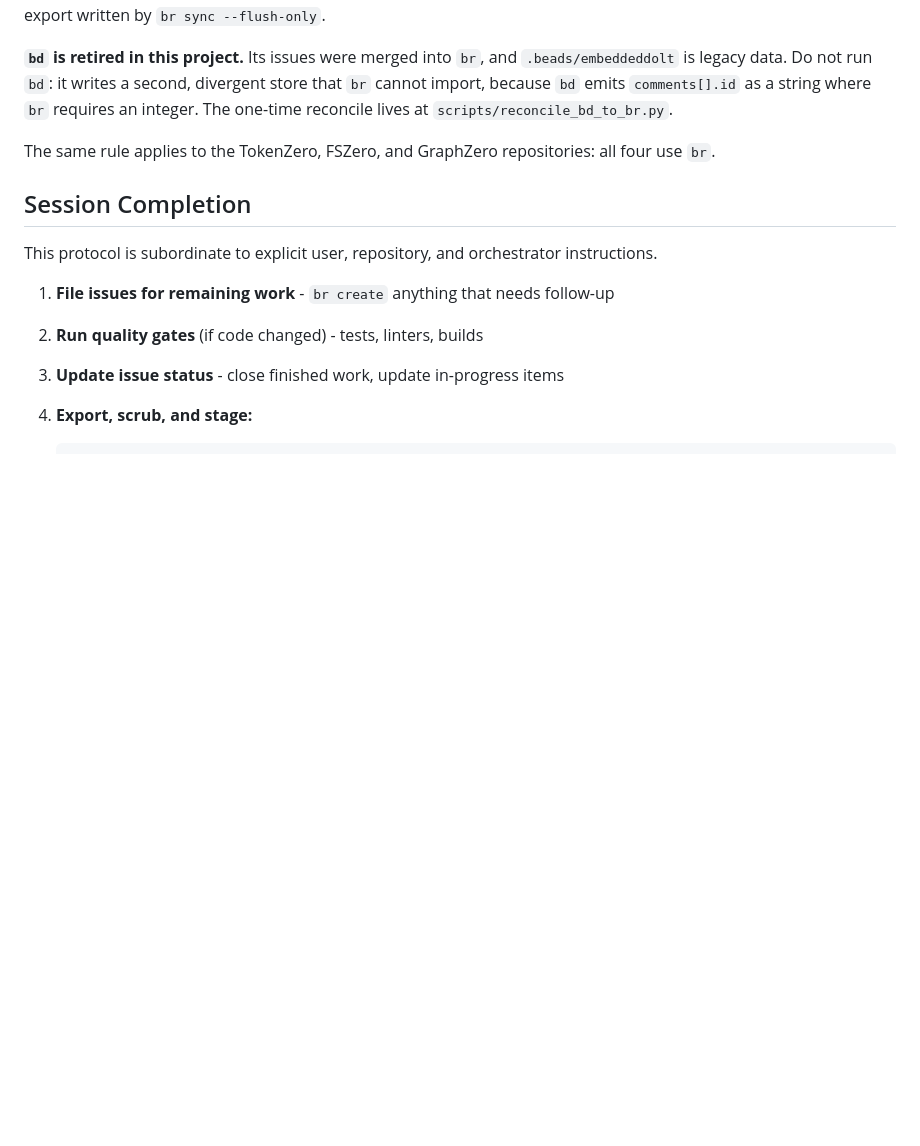
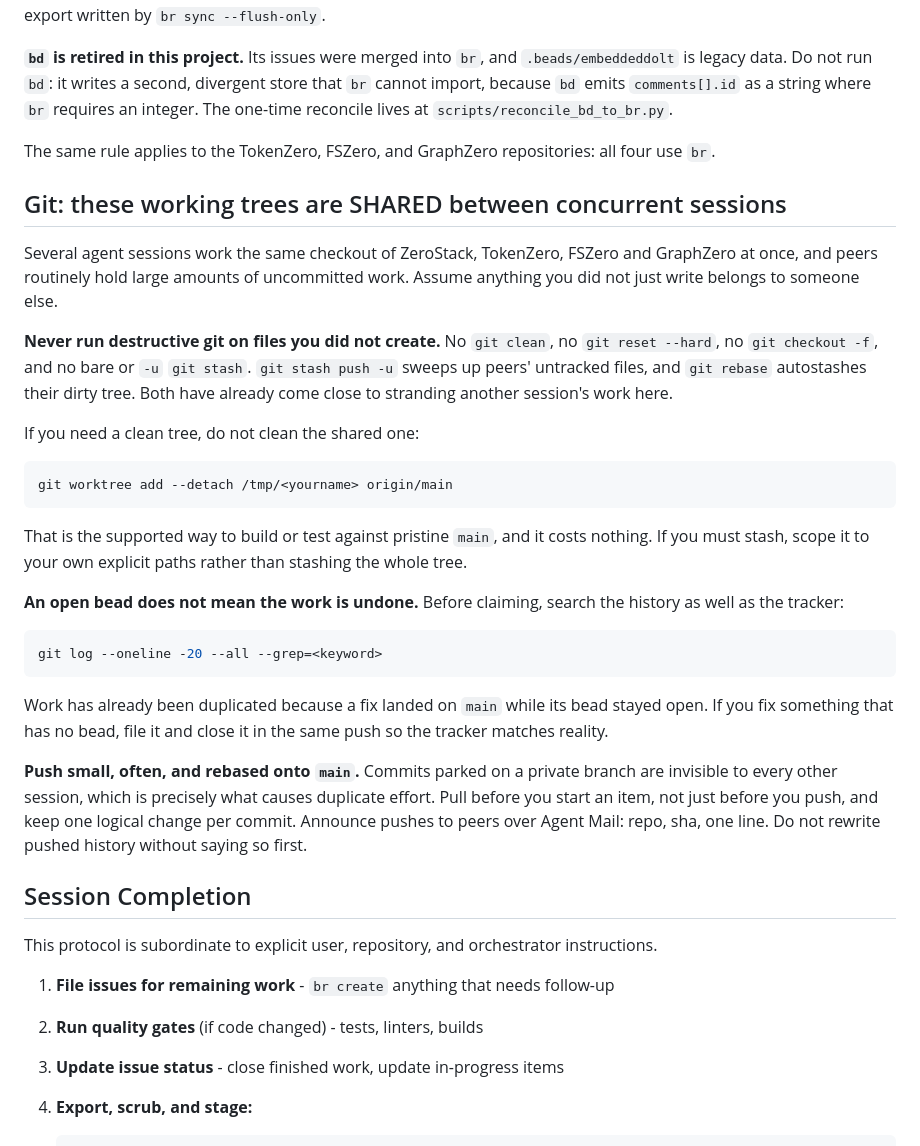
Before and after one commit to AdityaVG13/zerostack, a Markdown page: AGENTS.md, the part around the change. Drawn GitHub-style; blank space fills up the shorter version.

Commit message:
docs(agents): write down the shared-working-tree git protocol
Several sessions work the same checkout of all four repos concurrently,
and peers hold large amounts of uncommitted work: at the time of writing,
tokenzero had 81 dirty files and 20 stashes, fszero 16 and 21, graphzero
86 and 6. Nothing in AGENTS.md said so, so each session discovered it by
stepping on someone.

Two failure modes have already happened and are what this section
prevents.

Duplicate work: tokenzero-b49m was claimed and fixed while 196d296 had
already fixed half of it on main a day earlier. The bead was still open,
so nothing signalled it was done. It was luck that the two changes landed
in different files rather than conflicting.

Near-miss data loss: 'git stash push -u' followed by 'git checkout -B' on
a branch owned by another session swept up untracked files that were not
mine. It restored intact only because the checkout aborted on a conflict.
'git rebase' has likewise silently autostashed a peer's dirty tree here.

So the rule is the blunt one: never run destructive git on files you did
not create, and use 'git worktree add --detach' when you need a pristine
tree. Claiming now means searching history as well as the tracker, since
an open bead does not mean the work is undone.

````diff
--- a/AGENTS.md
+++ b/AGENTS.md
@@ -83,6 +83,45 @@ br stats                # Database overview
 
 The same rule applies to the TokenZero, FSZero, and GraphZero repositories: all four use `br`.
 
+## Git: these working trees are SHARED between concurrent sessions
+
+Several agent sessions work the same checkout of ZeroStack, TokenZero, FSZero
+and GraphZero at once, and peers routinely hold large amounts of uncommitted
+work. Assume anything you did not just write belongs to someone else.
+
+**Never run destructive git on files you did not create.** No `git clean`, no
+`git reset --hard`, no `git checkout -f`, and no bare or `-u` `git stash`.
+`git stash push -u` sweeps up peers' untracked files, and `git rebase`
+autostashes their dirty tree. Both have already come close to stranding another
+session's work here.
+
+If you need a clean tree, do not clean the shared one:
+
+```bash
+git worktree add --detach /tmp/<yourname> origin/main
+```
+
+That is the supported way to build or test against pristine `main`, and it
+costs nothing. If you must stash, scope it to your own explicit paths rather
+than stashing the whole tree.
+
+**An open bead does not mean the work is undone.** Before claiming, search the
+history as well as the tracker:
+
+```bash
+git log --oneline -20 --all --grep=<keyword>
+```
+
+Work has already been duplicated because a fix landed on `main` while its bead
+stayed open. If you fix something that has no bead, file it and close it in the
+same push so the tracker matches reality.
+
+**Push small, often, and rebased onto `main`.** Commits parked on a private
+branch are invisible to every other session, which is precisely what causes
+duplicate effort. Pull before you start an item, not just before you push, and
+keep one logical change per commit. Announce pushes to peers over Agent Mail:
+repo, sha, one line. Do not rewrite pushed history without saying so first.
+
 ## Session Completion
 
 This protocol is subordinate to explicit user, repository, and orchestrator instructions.
````
